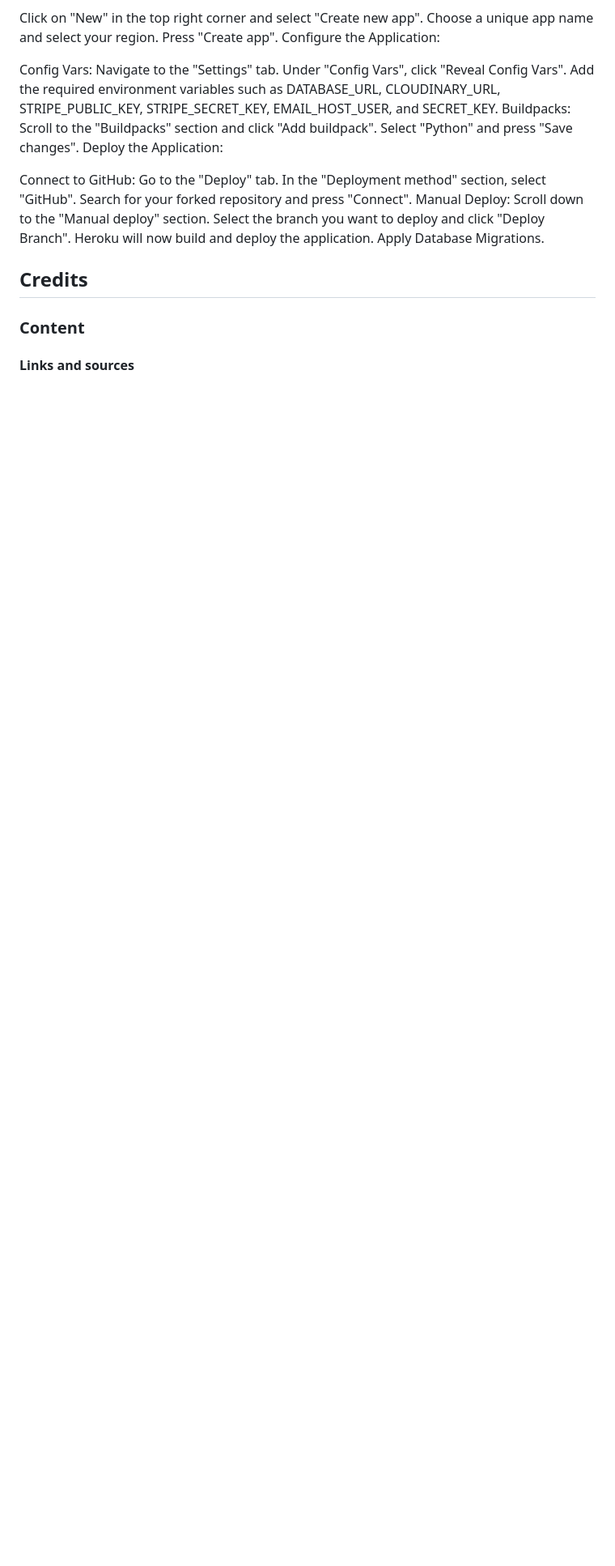
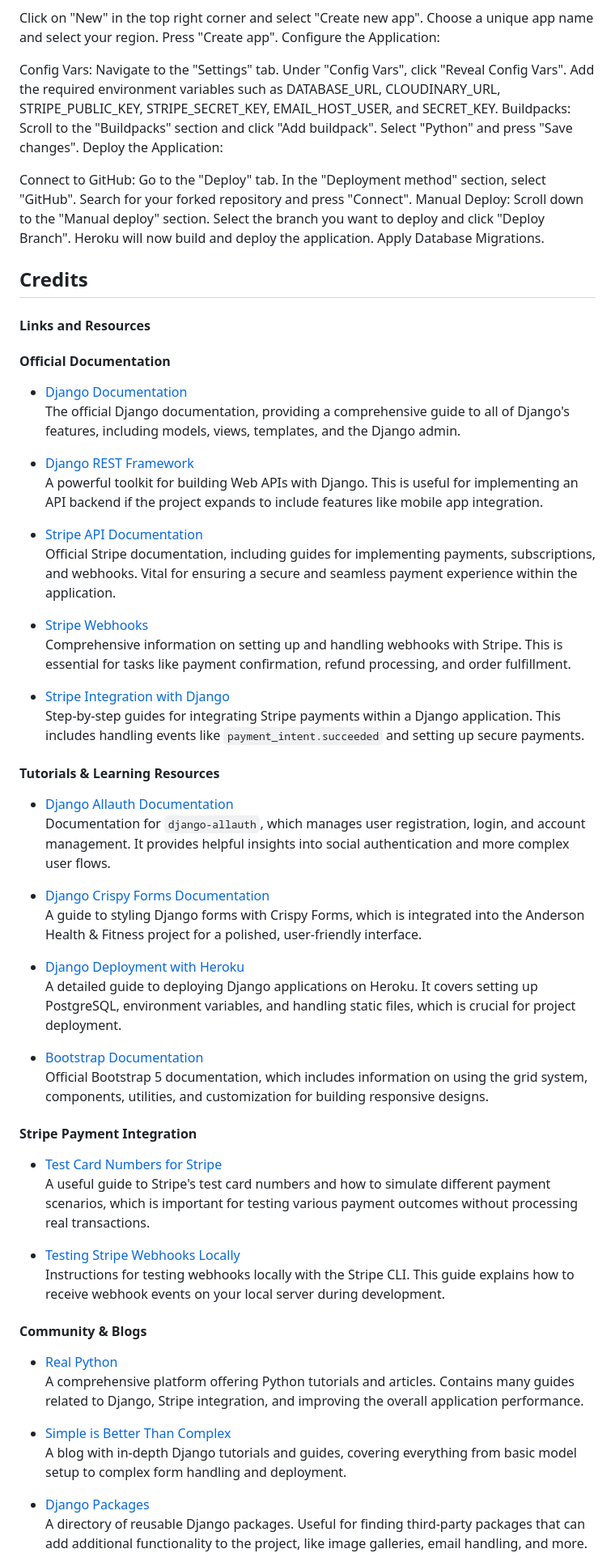
Before and after one commit to 010001000100000101000001/anderson_health_fitness, a Markdown page: README.md, the part around the change printed below. Shown: that part at 81% size. Rendered like a GitHub page; blank space fills up the shorter version.

Commit message:
Add links and Resources

```diff
--- a/README.md
+++ b/README.md
@@ -616,9 +616,55 @@ Apply Database Migrations.
 
 ## Credits
 
-### Content
+#### Links and Resources
 
+#### Official Documentation
 
-#### Links and sources
+- [Django Documentation](https://docs.djangoproject.com/en/stable/)
+  The official Django documentation, providing a comprehensive guide to all of Django's features, including models, views, templates, and the Django admin.
 
+- [Django REST Framework](https://www.django-rest-framework.org/)
+  A powerful toolkit for building Web APIs with Django. This is useful for implementing an API backend if the project expands to include features like mobile app integration.
 
+- [Stripe API Documentation](https://stripe.com/docs/api)
+  Official Stripe documentation, including guides for implementing payments, subscriptions, and webhooks. Vital for ensuring a secure and seamless payment experience within the application.
+
+- [Stripe Webhooks](https://stripe.com/docs/webhooks)
+  Comprehensive information on setting up and handling webhooks with Stripe. This is essential for tasks like payment confirmation, refund processing, and order fulfillment.
+
+- [Stripe Integration with Django](https://stripe.com/docs/payments/integration-builder)
+  Step-by-step guides for integrating Stripe payments within a Django application. This includes handling events like `payment_intent.succeeded` and setting up secure payments.
+
+#### Tutorials & Learning Resources
+
+- [Django Allauth Documentation](https://django-allauth.readthedocs.io/en/latest/)
+  Documentation for `django-allauth`, which manages user registration, login, and account management. It provides helpful insights into social authentication and more complex user flows.
+
+- [Django Crispy Forms Documentation](https://django-crispy-forms.readthedocs.io/en/latest/)
+  A guide to styling Django forms with Crispy Forms, which is integrated into the Anderson Health & Fitness project for a polished, user-friendly interface.
+
+- [Django Deployment with Heroku](https://devcenter.heroku.com/articles/deploying-python)
+  A detailed guide to deploying Django applications on Heroku. It covers setting up PostgreSQL, environment variables, and handling static files, which is crucial for project deployment.
+
+- [Bootstrap Documentation](https://getbootstrap.com/docs/5.0/getting-started/introduction/)
+  Official Bootstrap 5 documentation, which includes information on using the grid system, components, utilities, and customization for building responsive designs.
+
+#### Stripe Payment Integration
+
+- [Test Card Numbers for Stripe](https://stripe.com/docs/testing)
+  A useful guide to Stripe's test card numbers and how to simulate different payment scenarios, which is important for testing various payment outcomes without processing real transactions.
+
+- [Testing Stripe Webhooks Locally](https://stripe.com/docs/webhooks/test)
+  Instructions for testing webhooks locally with the Stripe CLI. This guide explains how to receive webhook events on your local server during development.
+
+#### Community & Blogs
+
+- [Real Python](https://realpython.com/)
+  A comprehensive platform offering Python tutorials and articles. Contains many guides related to Django, Stripe integration, and improving the overall application performance.
+
+- [Simple is Better Than Complex](https://simpleisbetterthancomplex.com/)
+  A blog with in-depth Django tutorials and guides, covering everything from basic model setup to complex form handling and deployment.
+
+- [Django Packages](https://djangopackages.org/)
+  A directory of reusable Django packages. Useful for finding third-party packages that can add additional functionality to the project, like image galleries, email handling, and more.
+
```
Also changed, not shown: other parts of README.md (+18 -0 lines).
